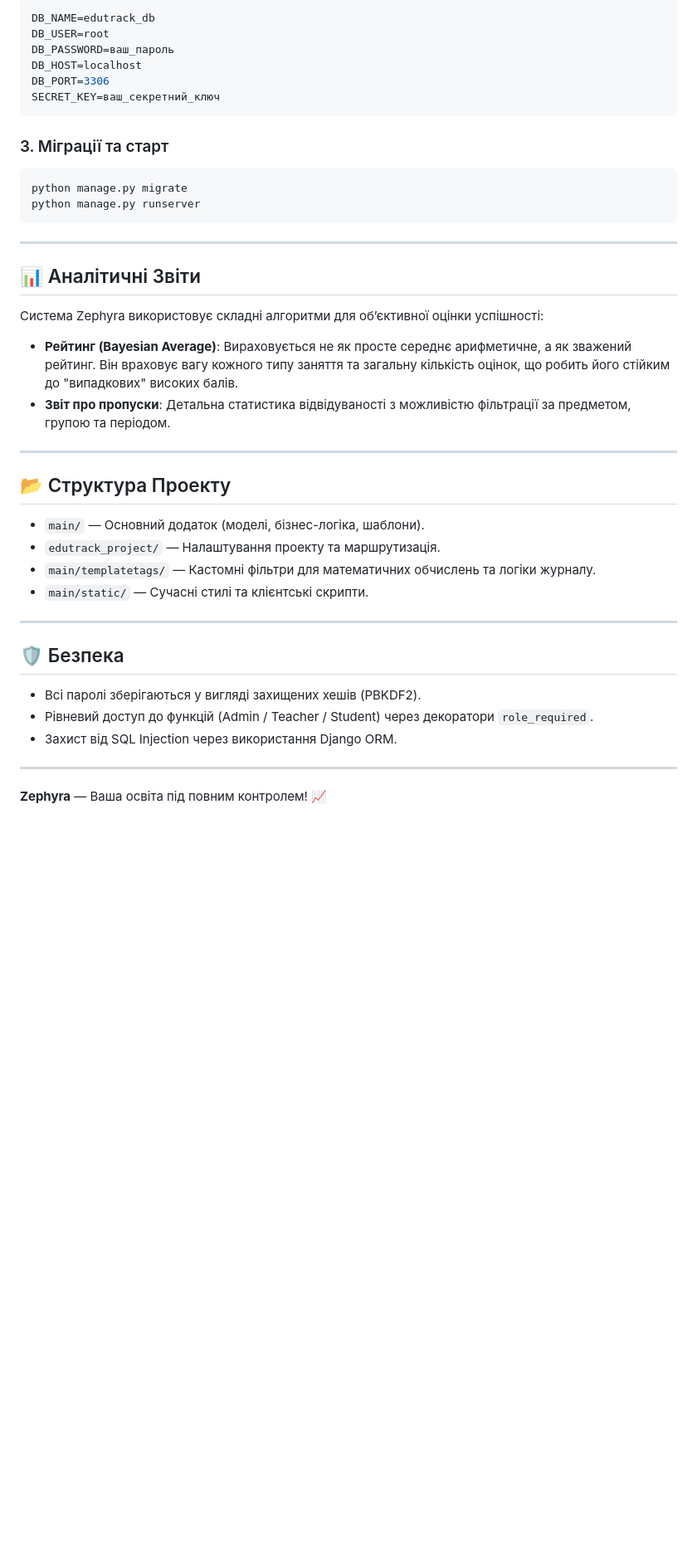
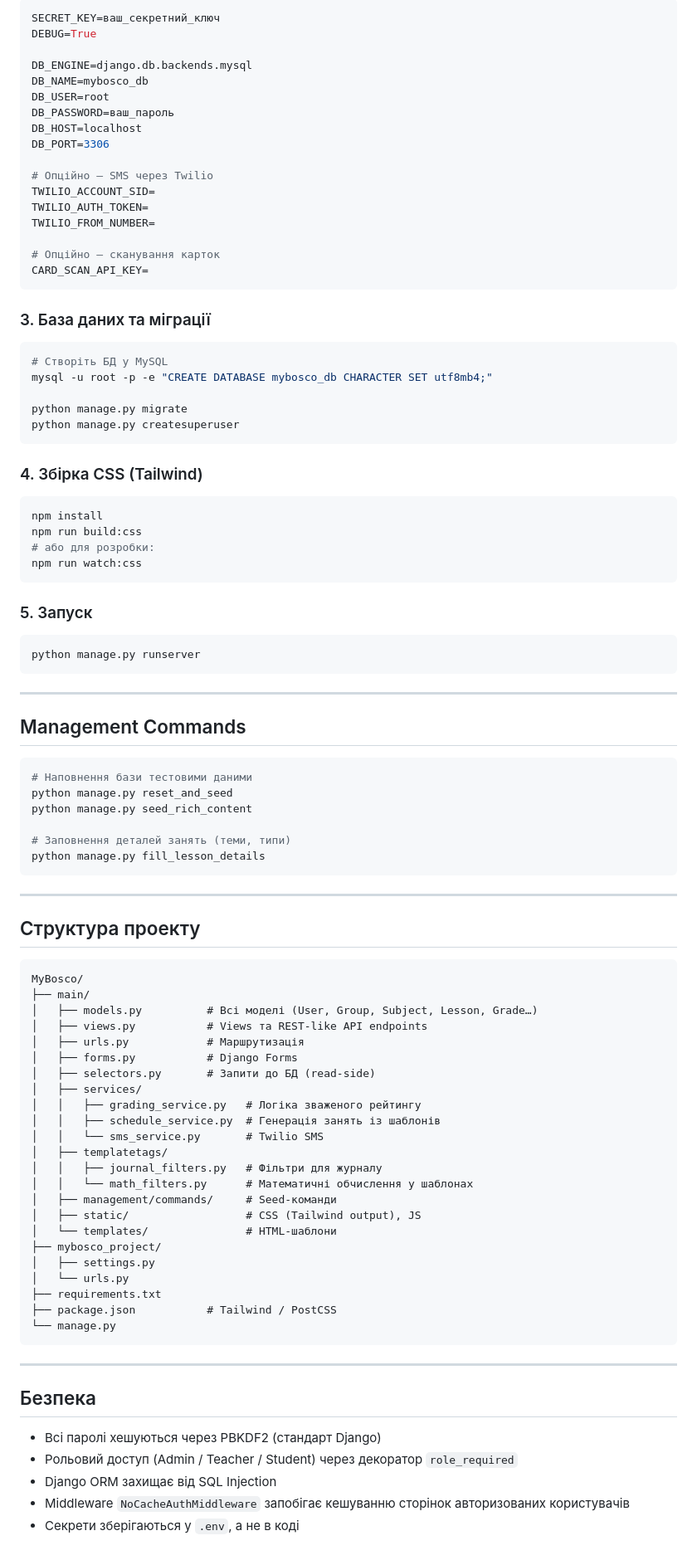
Before and after one commit to Jruntrex/Zephyra, a Markdown page: README.md, the part around one of its changes. Shown at 83% size. Drawn GitHub-style; blank space fills up the shorter version.

````diff
--- a/README.md
+++ b/README.md
@@ -51,42 +68,94 @@ pip install -r requirements.txt
 ```env
-DB_NAME=edutrack_db
+SECRET_KEY=ваш_секретний_ключ
+DEBUG=True
+
+DB_ENGINE=django.db.backends.mysql
+DB_NAME=mybosco_db
 DB_USER=root
 DB_PASSWORD=ваш_пароль
 DB_HOST=localhost
 DB_PORT=3306
-SECRET_KEY=ваш_секретний_ключ
+
+# Опційно — SMS через Twilio
+TWILIO_ACCOUNT_SID=
+TWILIO_AUTH_TOKEN=
+TWILIO_FROM_NUMBER=
+
+# Опційно — сканування карток
+CARD_SCAN_API_KEY=
 ```
 
-### 3. Міграції та старт
+### 3. База даних та міграції
 ```bash
+# Створіть БД у MySQL
+mysql -u root -p -e "CREATE DATABASE mybosco_db CHARACTER SET utf8mb4;"
+
 python manage.py migrate
+python manage.py createsuperuser
+```
+
+### 4. Збірка CSS (Tailwind)
+```bash
+npm install
+npm run build:css
+# або для розробки:
+npm run watch:css
+```
+
+### 5. Запуск
+```bash
 python manage.py runserver
 ```
 
 ---
 
-## 📊 Аналітичні Звіти
+## Management Commands
 
-Система Zephyra використовує складні алгоритми для об’єктивної оцінки успішності:
+```bash
+# Наповнення бази тестовими даними
+python manage.py reset_and_seed
+python manage.py seed_rich_content
 
-- **Рейтинг (Bayesian Average)**: Вираховується не як просте середнє арифметичне, а як зважений рейтинг. Він враховує вагу кожного типу заняття та загальну кількість оцінок, що робить його стійким до "випадкових" високих балів.
-- **Звіт про пропуски**: Детальна статистика відвідуваності з можливістю фільтрації за предметом, групою та періодом.
+# Заповнення деталей занять (теми, типи)
+python manage.py fill_lesson_details
+```
 
 ---
 
-## 📂 Структура Проекту
+## Структура проекту
 
-- `main/` — Основний додаток (моделі, бізнес-логіка, шаблони).
-- `edutrack_project/` — Налаштування проекту та маршрутизація.
-- `main/templatetags/` — Кастомні фільтри для математичних обчислень та логіки журналу.
-- `main/static/` — Сучасні стилі та клієнтські скрипти.
+```
+MyBosco/
+├── main/
+│   ├── models.py          # Всі моделі (User, Group, Subject, Lesson, Grade…)
+│   ├── views.py           # Views та REST-like API endpoints
+│   ├── urls.py            # Маршрутизація
+│   ├── forms.py           # Django Forms
+│   ├── selectors.py       # Запити до БД (read-side)
+│   ├── services/
+│   │   ├── grading_service.py   # Логіка зваженого рейтингу
+│   │   ├── schedule_service.py  # Генерація занять із шаблонів
+│   │   └── sms_service.py       # Twilio SMS
+│   ├── templatetags/
+│   │   ├── journal_filters.py   # Фільтри для журналу
+│   │   └── math_filters.py      # Математичні обчислення у шаблонах
+│   ├── management/commands/     # Seed-команди
+│   ├── static/                  # CSS (Tailwind output), JS
+│   └── templates/               # HTML-шаблони
+├── mybosco_project/
+│   ├── settings.py
+│   └── urls.py
+├── requirements.txt
+├── package.json           # Tailwind / PostCSS
+└── manage.py
+```
 
 ---
 
-## 🛡️ Безпека
-- Всі паролі зберігаються у вигляді захищених хешів (PBKDF2).
-- Рівневий доступ до функцій (Admin / Teacher / Student) через декоратори `role_required`.
-- Захист від SQL Injection через використання Django ORM.
+## Безпека
 
----
-**Zephyra** — Ваша освіта під повним контролем! 📈
+- Всі паролі хешуються через PBKDF2 (стандарт Django)
+- Рольовий доступ (Admin / Teacher / Student) через декоратор `role_required`
+- Django ORM захищає від SQL Injection
+- Middleware `NoCacheAuthMiddleware` запобігає кешуванню сторінок авторизованих користувачів
+- Секрети зберігаються у `.env`, а не в коді
````
Also changed, not shown: other parts of README.md (+46 -29 lines).
